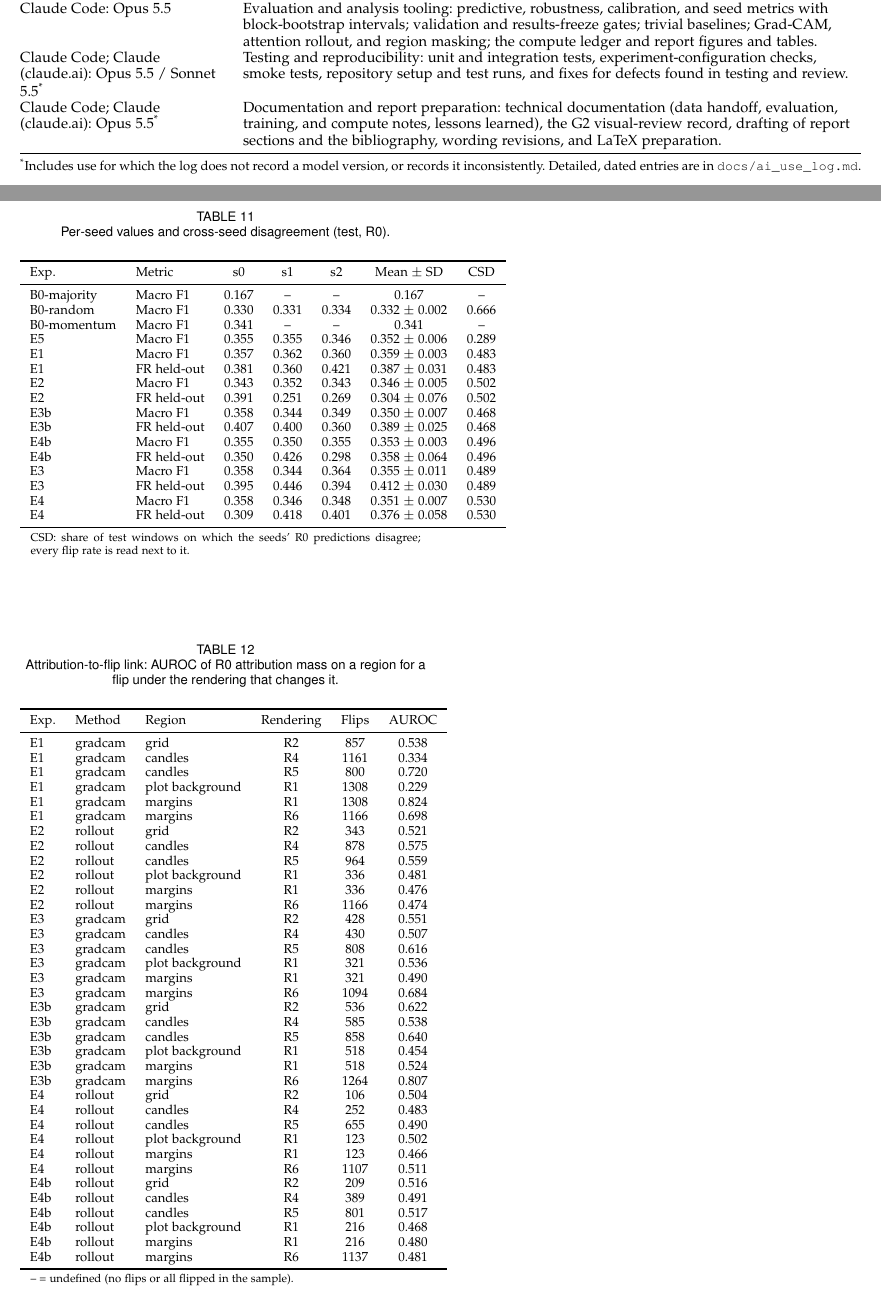
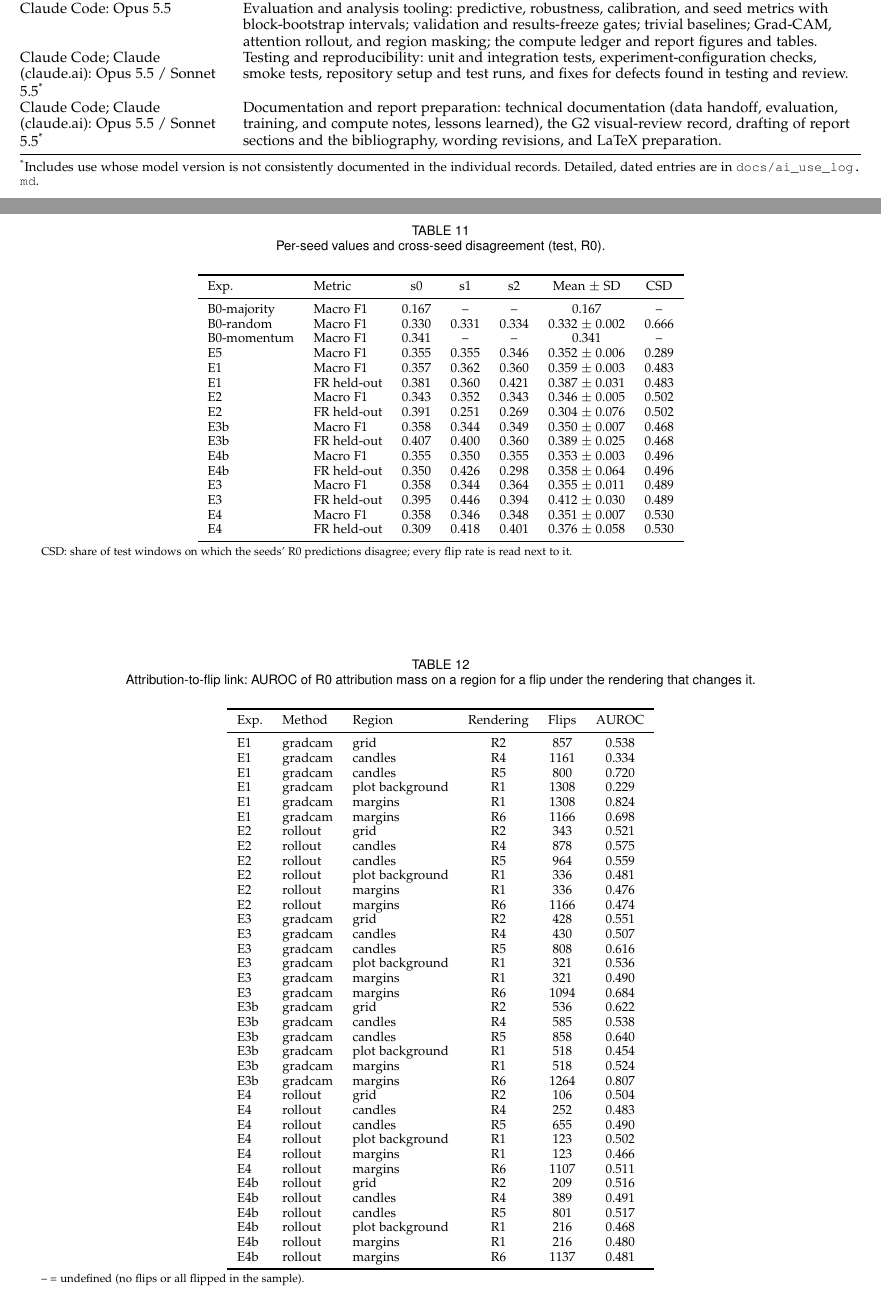
Before and after one commit to Parthp28/DATA-255-Team-4, a LaTeX paper (report/main.tex, which reads report/generated/tables/table3b_link.tex, report/generated/tables/table4_seeds.tex): two parts of pages 14 and 15 of 15, joined at a grey line, cut so that both start at the same text. Compiled offline with pdfLaTeX.

Commit message:
docs(report): address final PR #10 reviews; full-width ledger, seed and link tables
Khushi's review (2026-11-25):
- AI-use log: her 2026-11-21 to 24 entry now records Claude Code (Anthropic CLI), Claude Sonnet 5.5, citing docs/g2_visual_sample_review.md Section 8 and her review. Her visual inspection of the G2 sheet is now recorded separately from the AI-run audit script and test runs; line-by-line review of the audit script is not claimed.
- Table 10: the documentation category now lists Opus 5.5 / Sonnet 5.5. The note now says that some individual model versions are not consistently documented, since Kaushik's log entry (Opus 4.8) and his earlier report row (Opus 5.5) still disagree. Both his log entry and the team-level structure are unchanged.
- README: Reproduce now says what is and is not in Git. configs/frozen/, outputs/runs/ and outputs/predictions/ are produced by the pipeline, so evaluation needs the run outputs.

Layout: the compute ledger (Table 8), per-seed table and attribution-link table were single-column floats wider than the column, at an estimated 260-340 pt against about 250 pt available. They are now table* floats. Only the begin and end lines change, in both the generated files and the generators (compute_ledger.py; wide=True in make_report_assets.py), so regenerating gives the same output. No number changed.

```diff
--- a/report/generated/tables/table3b_link.tex
+++ b/report/generated/tables/table3b_link.tex
@@ -7,7 +7,7 @@
 % source attribution/E4b_s0_35e7ed61.parquet: sha256 a28fedf5972f2b0e7a2c4f3dd5405ca1413b5ed2ddd171e9957642fa9e3e4cbd
 % source freeze manifest: sha256 46c7af840e633333624c1c434810504d09effa606030ae8c3b37fc864976834f
 
-\begin{table}[t]
+\begin{table*}[t]
 \centering
 \footnotesize
 \caption{Attribution-to-flip link: AUROC of R0 attribution mass on a region for a flip under the rendering that changes it.}
@@ -55,4 +55,4 @@ E4b & rollout & margins & R6 & 1137 & 0.481 \\
 \bottomrule
 \end{tabular}
 \par\smallskip\parbox{0.95\linewidth}{\scriptsize -- = undefined (no flips or all flipped in the sample).}
-\end{table}
+\end{table*}
--- a/report/generated/tables/table4_seeds.tex
+++ b/report/generated/tables/table4_seeds.tex
@@ -1,7 +1,7 @@
 % Generated by scripts/make_report_assets.py. Do not edit; rerun the generator.
 % source seeds.csv: sha256 e006e3f8a2ac0fc36ea8838a80ef04adb1e16678a03f5d2d794e5db5289bc857
 
-\begin{table}[t]
+\begin{table*}[t]
 \centering
 \footnotesize
 \caption{Per-seed values and cross-seed disagreement (test, R0).}
--- a/report/main.tex
+++ b/report/main.tex
@@ -338,10 +338,10 @@ Claude Code: Opus 5.5 & Data preparation and counterfactual rendering: the data
 Claude Code; Claude (claude.ai): Opus 5.5 / Sonnet 5.5\textsuperscript{*} & Model implementation and experiment orchestration: shared trainer, datasets and paired sampler, ResNet-18, DeiT-S, and numeric models, the Jensen-Shannon consistency loss, validation-only $\lambda$ selection, training-integration fixes, the experiment driver, and GPU smoke tests. \\
 Claude Code: Opus 5.5 & Evaluation and analysis tooling: predictive, robustness, calibration, and seed metrics with block-bootstrap intervals; validation and results-freeze gates; trivial baselines; Grad-CAM, attention rollout, and region masking; the compute ledger and report figures and tables. \\
 Claude Code; Claude (claude.ai): Opus 5.5 / Sonnet 5.5\textsuperscript{*} & Testing and reproducibility: unit and integration tests, experiment-configuration checks, smoke tests, repository setup and test runs, and fixes for defects found in testing and review. \\
-Claude Code; Claude (claude.ai): Opus 5.5\textsuperscript{*} & Documentation and report preparation: technical documentation (data handoff, evaluation, training, and compute notes, lessons learned), the G2 visual-review record, drafting of report sections and the bibliography, wording revisions, and LaTeX preparation. \\
+Claude Code; Claude (claude.ai): Opus 5.5 / Sonnet 5.5\textsuperscript{*} & Documentation and report preparation: technical documentation (data handoff, evaluation, training, and compute notes, lessons learned), the G2 visual-review record, drafting of report sections and the bibliography, wording revisions, and LaTeX preparation. \\
 \bottomrule
 \end{tabularx}
-\par\smallskip\parbox{\textwidth}{\footnotesize \textsuperscript{*}Includes use for which the log does not record a model version, or records it inconsistently. Detailed, dated entries are in \path{docs/ai_use_log.md}.}
+\par\smallskip\parbox{\textwidth}{\footnotesize \textsuperscript{*}Includes use whose model version is not consistently documented in the individual records. Detailed, dated entries are in \path{docs/ai_use_log.md}.}
 \end{table*}
 
 \section{Technical Inventory and Supplementary Results}\label{app:technical}
```
Also changed, not shown: docs/ai_use_log.md (+1 -1 lines), report/generated/tables/table_ledger.tex (+2 -2 lines), README.md, report/generated/tables/table4_seeds.tex (2 more changed lines), report/main.tex (2 more changed lines), 2 other files.
